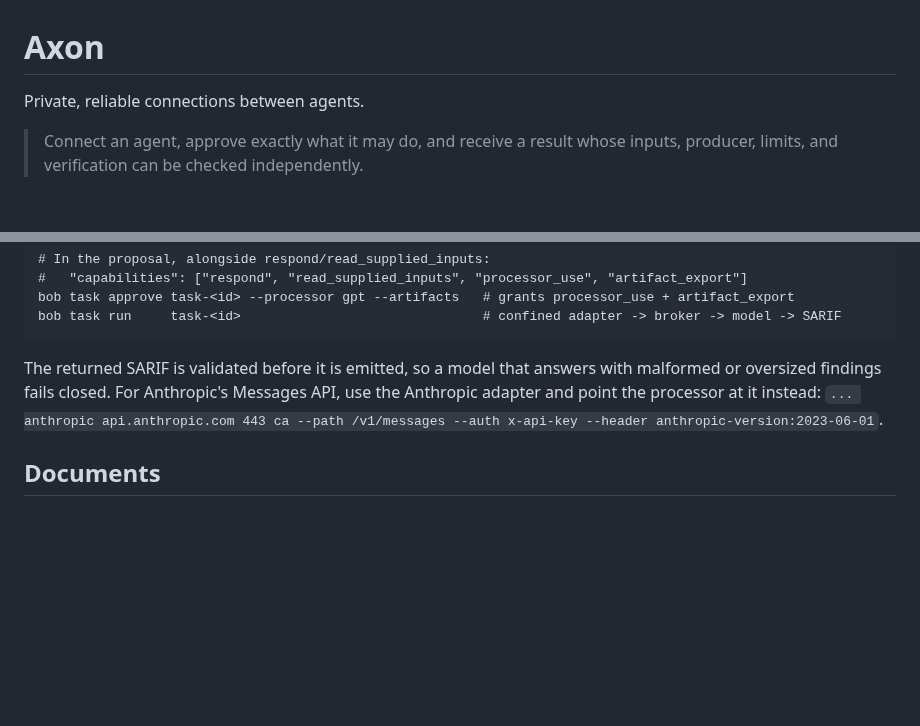
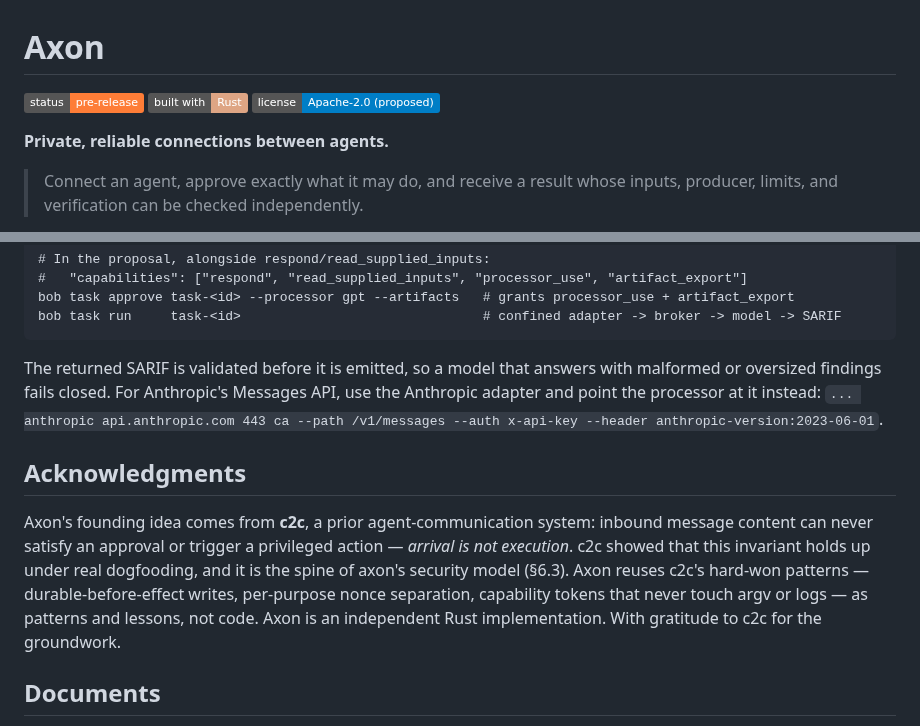
Before and after one commit to zarbafian/akson, a Markdown page: README.md, 2 parts joined by grey strips. Rendered like a GitHub page; badges without logos; blank space fills up the shorter version.

```diff
--- a/README.md
+++ b/README.md
@@ -1,6 +1,10 @@
 # Axon
 
-Private, reliable connections between agents.
+![Status: pre-release](https://img.shields.io/badge/status-pre--release-orange)
+![Built with Rust](https://img.shields.io/badge/built%20with-Rust-dea584?logo=rust&logoColor=white)
+![License: Apache-2.0 (proposed)](https://img.shields.io/badge/license-Apache--2.0%20%28proposed%29-blue)
+
+**Private, reliable connections between agents.**
 
 > Connect an agent, approve exactly what it may do, and receive a result whose
 > inputs, producer, limits, and verification can be checked independently.
@@ -152,6 +184,17 @@ malformed or oversized findings fails closed. For Anthropic's Messages API, use
 Anthropic adapter and point the processor at it instead:
 `... anthropic api.anthropic.com 443 ca --path /v1/messages --auth x-api-key --header anthropic-version:2023-06-01`.
 
+## Acknowledgments
+
+Axon's founding idea comes from **c2c**, a prior agent-communication system:
+inbound message content can never satisfy an approval or trigger a privileged
+action — *arrival is not execution*. c2c showed that this invariant holds up
+under real dogfooding, and it is the spine of axon's security model (§6.3). Axon
+reuses c2c's hard-won patterns — durable-before-effect writes, per-purpose nonce
+separation, capability tokens that never touch argv or logs — as patterns and
+lessons, not code. Axon is an independent Rust implementation. With gratitude to
+c2c for the groundwork.
+
 ## Documents
 
 - [Design](design/2026-07-16-threads-enterprise-agent-communication.md) — the
```
Also changed, not shown: other parts of README.md (+28 -0 lines).
